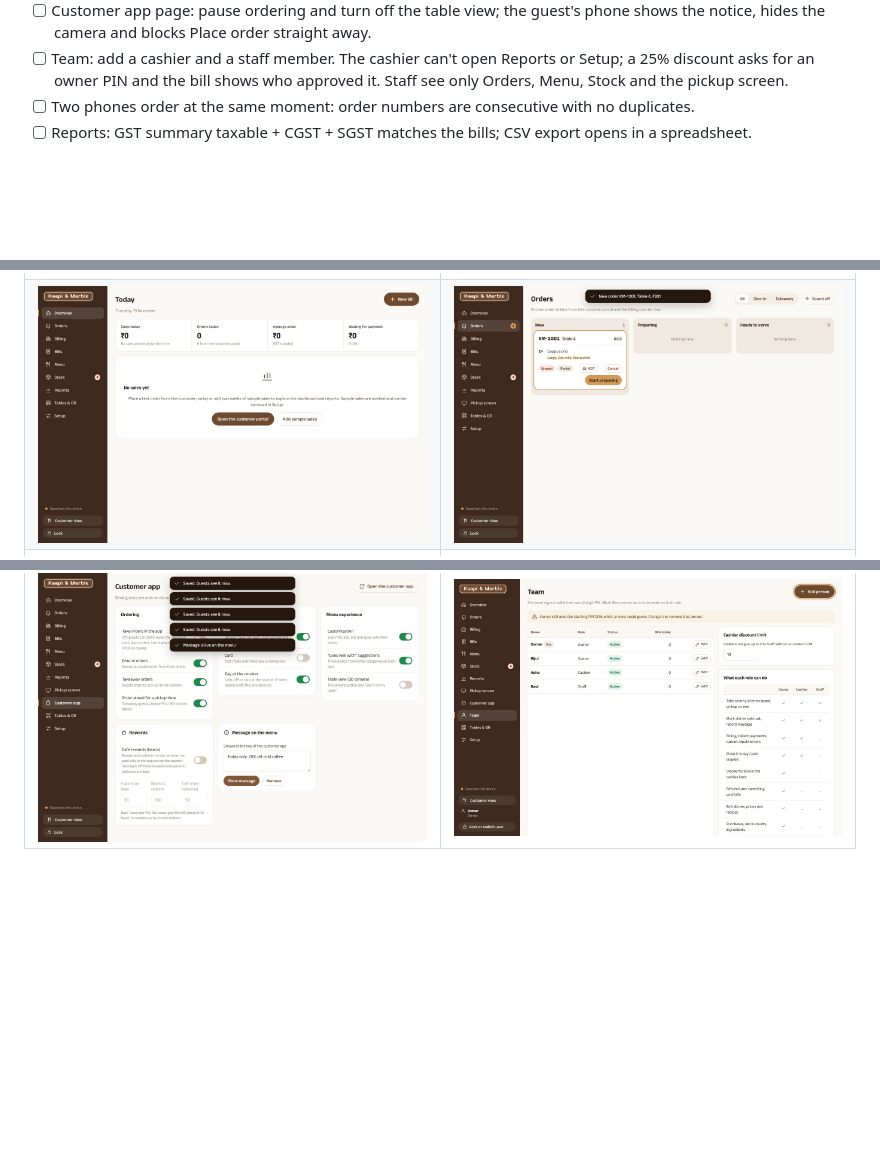
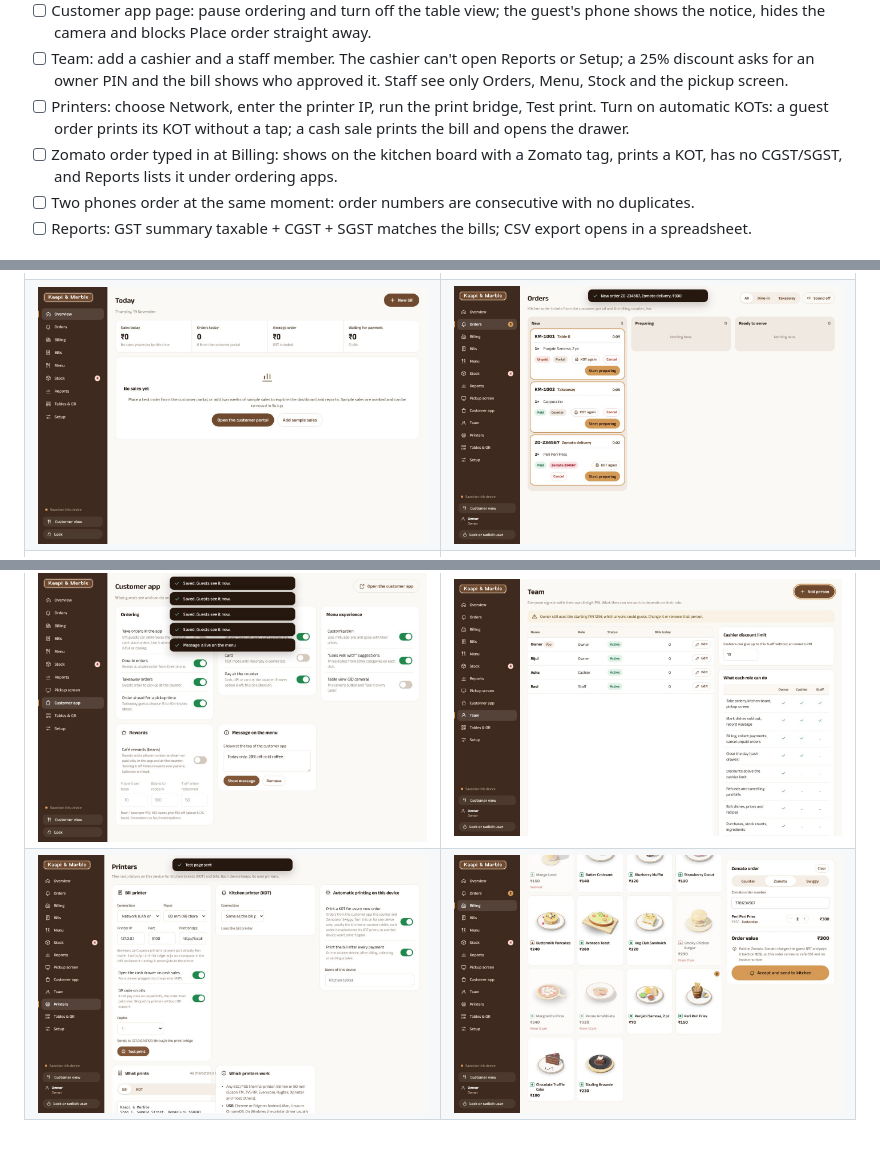
Before and after one commit to homexzero-pixel/cafe-software, a Markdown page: README.md, 3 parts joined by grey strips. Drawn GitHub-style; pictures changed too: docs/screenshots/staff-kitchen.jpg, docs/screenshots/staff-printers.jpg (added), docs/screenshots/staff-zomato-order.jpg (added); blank space fills up the shorter version.

```diff
--- a/README.md
+++ b/README.md
@@ -123,6 +146,8 @@ In the Razorpay dashboard, add the webhook URL `https://<project>.supabase.co/fu
 - [ ] Close the day: expected cash = float + cash sales − cash refunds; counting less shows "Short by".
 - [ ] Customer app page: pause ordering and turn off the table view; the guest's phone shows the notice, hides the camera and blocks Place order straight away.
 - [ ] Team: add a cashier and a staff member. The cashier can't open Reports or Setup; a 25% discount asks for an owner PIN and the bill shows who approved it. Staff see only Orders, Menu, Stock and the pickup screen.
+- [ ] Printers: choose Network, enter the printer IP, run the print bridge, Test print. Turn on automatic KOTs: a guest order prints its KOT without a tap; a cash sale prints the bill and opens the drawer.
+- [ ] Zomato order typed in at Billing: shows on the kitchen board with a Zomato tag, prints a KOT, has no CGST/SGST, and Reports lists it under ordering apps.
 - [ ] Two phones order at the same moment: order numbers are consecutive with no duplicates.
 - [ ] Reports: GST summary taxable + CGST + SGST matches the bills; CSV export opens in a spreadsheet.
 
@@ -144,3 +169,4 @@ Claude Code reads `CLAUDE.md` for the architecture, data model, billing rules an
 | ![Billing](docs/screenshots/staff-billing.jpg) | ![GST invoice](docs/screenshots/staff-invoice.jpg) |
 | ![Customise](docs/screenshots/customise.jpg) | ![Pickup screen](docs/screenshots/pickup-screen.jpg) |
 | ![Customer app controls](docs/screenshots/customer-app-controls.jpg) | ![Team and roles](docs/screenshots/staff-team.jpg) |
+| ![Printers](docs/screenshots/staff-printers.jpg) | ![Zomato order at the counter](docs/screenshots/staff-zomato-order.jpg) |
```
Also changed, not shown: other parts of README.md (+24 -1 lines), CLAUDE.md (+6 -4 lines), 14 other files.
